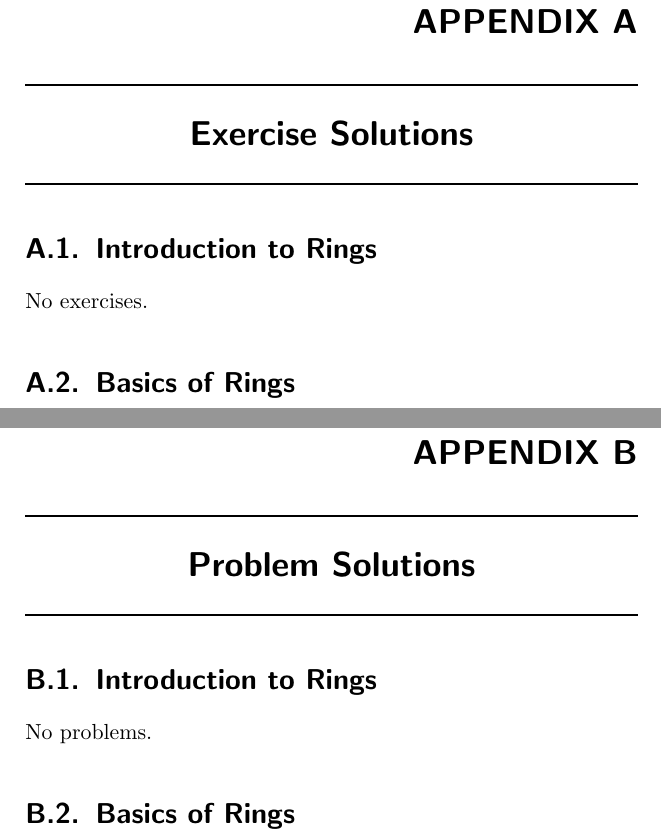
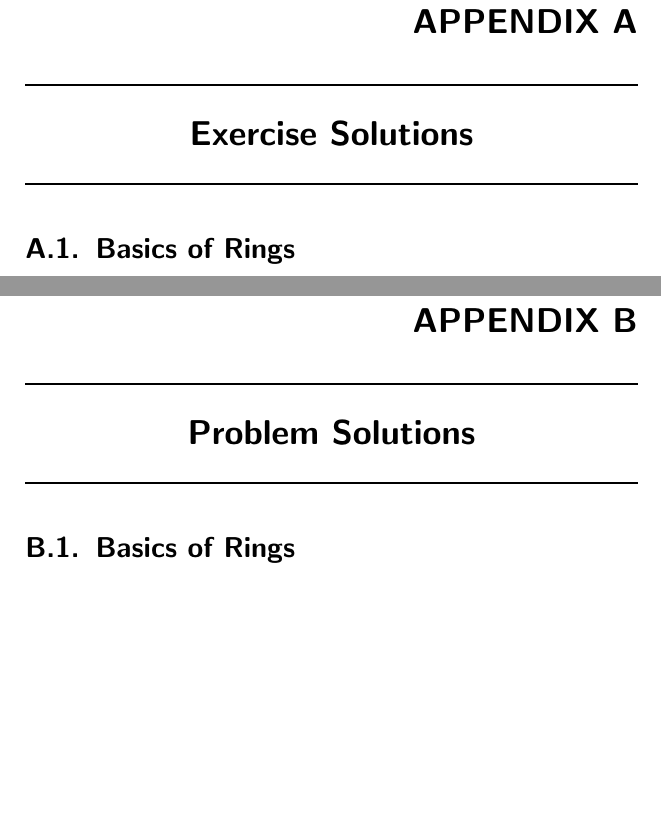
Before and after one commit to PhotonicGluon/Abstract-Algebra-Book, a LaTeX book (Volume II/AbstractAlgebraVol2.tex): two parts of pages 14 and 15 of 18, joined at a grey line, cut so that both start at the same text, the shorter picture padded with empty space. Compiled offline with pdfLaTeX.

Commit message:
Reformat volume 2
Removed first chapter for volume 2, and add some `\newpage`s to make the book nicer

```diff
--- a/Volume II/AbstractAlgebraVol2.tex
+++ b/Volume II/AbstractAlgebraVol2.tex
@@ -186,9 +190,6 @@ For brevity, we $\Mn{n}{R}$ denote the ring under matrix addition and multiplica
 %=========================================
 \appendix
 \chapter{Exercise Solutions}
-\section{Introduction to Rings}
-No exercises.
-
 \section{Basics of Rings}
 \begin{enumerate}
     \item We note the following.
@@ -203,9 +204,6 @@ No exercises.
 
 %=========================================
 \chapter{Problem Solutions}
-\section{Introduction to Rings}
-No problems.
-
 \section{Basics of Rings}
 %TODO: Add
 
```
Also changed, not shown: Volume II/AbstractAlgebraVol2.tex (12 more changed lines).
